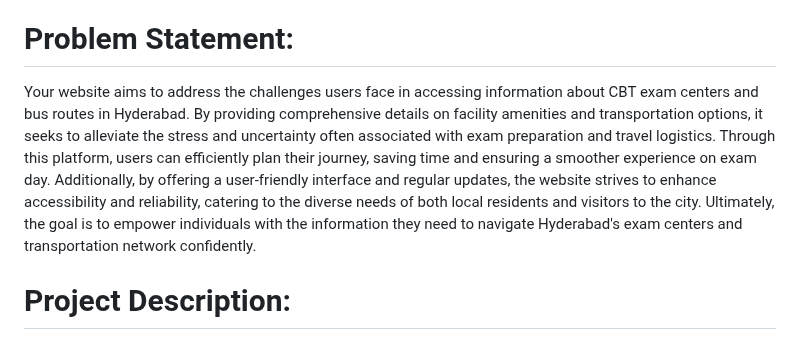
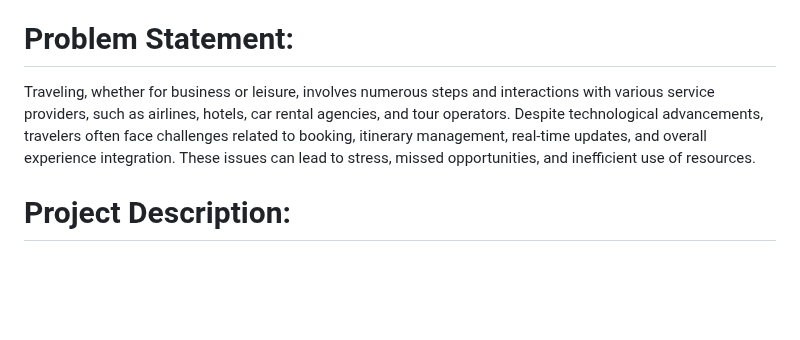
Before and after one commit to samithayaram/SRA-Travels, a Markdown page: README.md, the part around the change. Rendered like a GitHub page; blank space fills up the shorter version.

```diff
--- a/README.md
+++ b/README.md
@@ -20,7 +20,7 @@ This website is used to travel by bus, airplane, and other means. It also offers
 5. chatbot
 6. Azure Role Based access Control(RBAC)
 # Problem Statement:
-Your website aims to address the challenges users face in accessing information about CBT exam centers and bus routes in Hyderabad. By providing comprehensive details on facility amenities and transportation options, it seeks to alleviate the stress and uncertainty often associated with exam preparation and travel logistics. Through this platform, users can efficiently plan their journey, saving time and ensuring a smoother experience on exam day. Additionally, by offering a user-friendly interface and regular updates, the website strives to enhance accessibility and reliability, catering to the diverse needs of both local residents and visitors to the city. Ultimately, the goal is to empower individuals with the information they need to navigate Hyderabad's exam centers and transportation network confidently.
+Traveling, whether for business or leisure, involves numerous steps and interactions with various service providers, such as airlines, hotels, car rental agencies, and tour operators. Despite technological advancements, travelers often face challenges related to booking, itinerary management, real-time updates, and overall experience integration. These issues can lead to stress, missed opportunities, and inefficient use of resources.
 
 # Project Description:
 The Title of our project is Exam Spot Guide. This website provides the information about various Computer Based Test (CBT) Examination Centres across Hyderabad. As many Entrance exams and Competitive exams will be conducted in CBT mode, Many people from many villages of Telangana and neighbour states like Andhra Pradesh and Karnataka comes to Hyderabad for attending for those examinations. They will not have any proper guidance about how to reach the centre from Bus Station or Railway Stations of Hyderabad where they are alighted. They may faces some problems while searching their examination centres. To help them in such situations we have made this website, which contains the information of Bus Routes, and some other additional details about the examination centre. The additional details contains some information about various facilities provided in the examination centre and exact location of the exam centre. We have also added the link of Google maps location for each exam centre so that the user can navigate to the exam centre by Google Maps.
```
